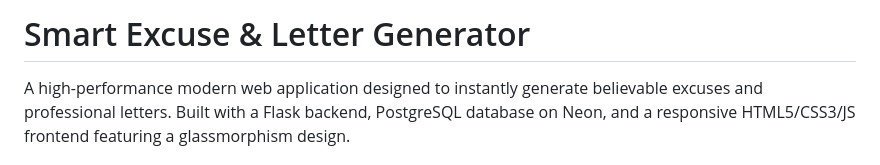
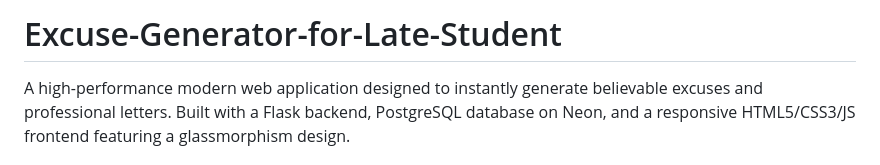
Before and after one commit to harshith1432/Excuse-Generator-for-Late-Student, a Markdown page: README.md, the part around the change. Drawn GitHub-style.

Commit message:
Update README title

```diff
--- a/README.md
+++ b/README.md
@@ -1,4 +1,4 @@
-# Smart Excuse & Letter Generator
+# Excuse-Generator-for-Late-Student
 
 A high-performance modern web application designed to instantly generate believable excuses and professional letters. Built with a Flask backend, PostgreSQL database on Neon, and a responsive HTML5/CSS3/JS frontend featuring a glassmorphism design.
 
```
